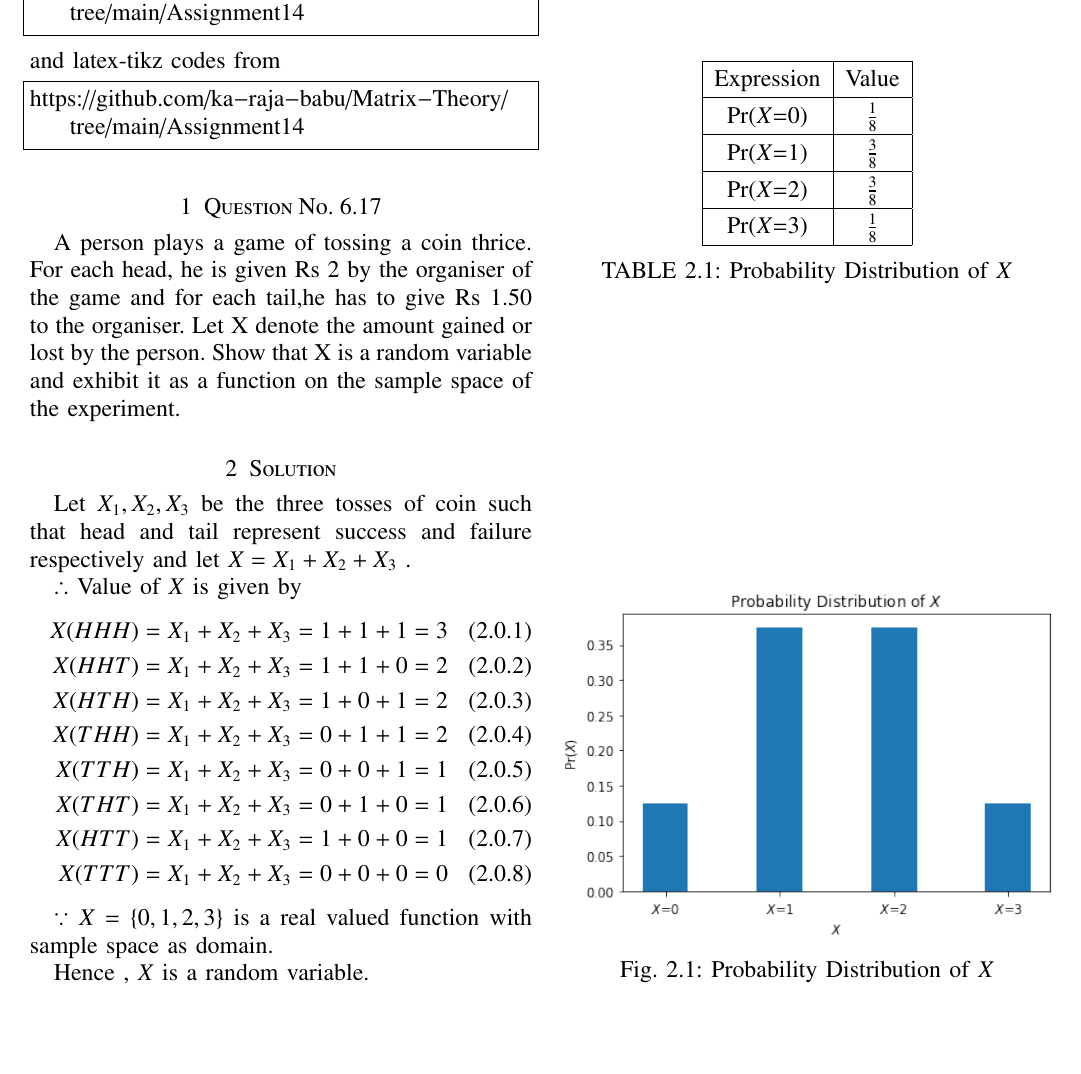
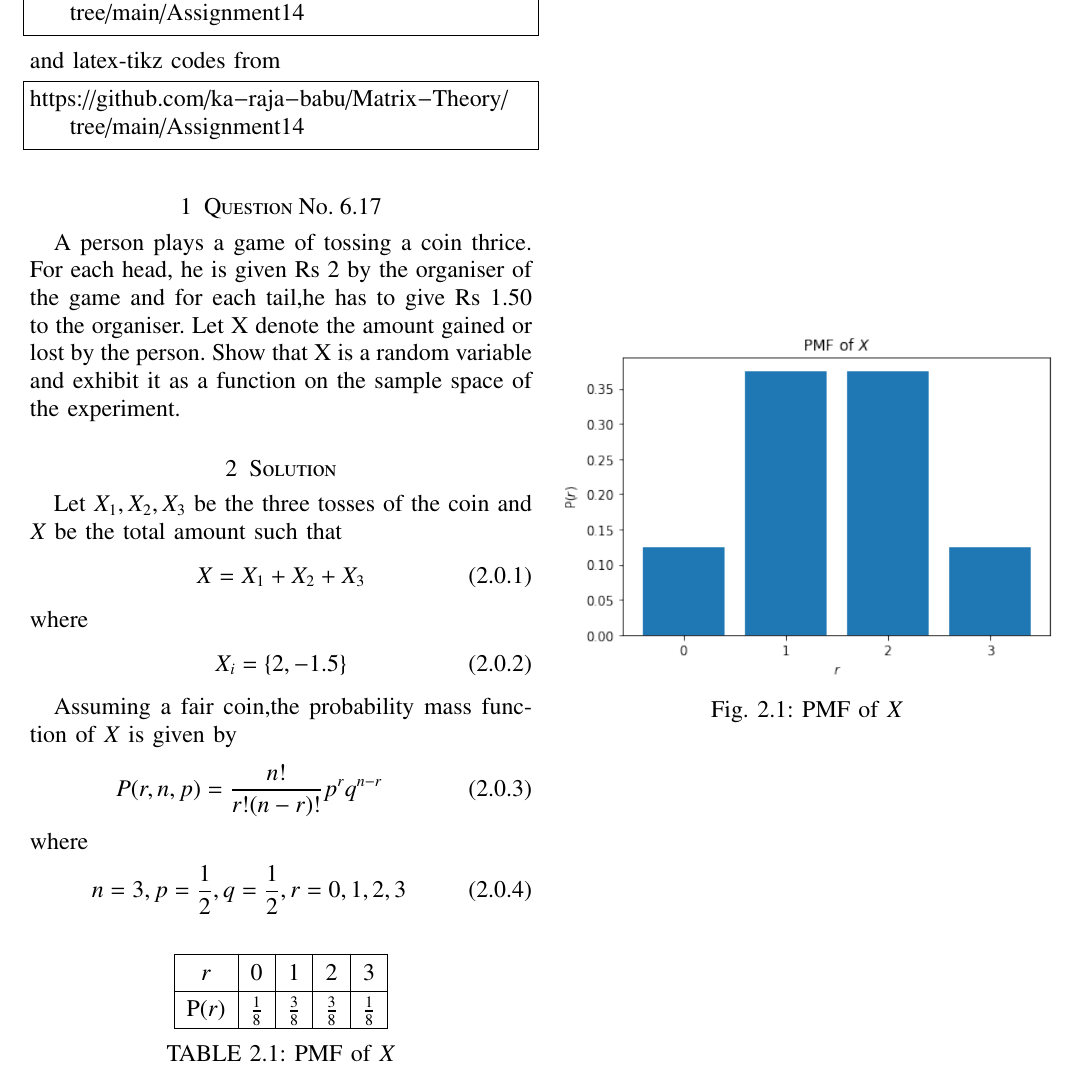
Before and after one commit to ka-raja-babu/Matrix-Theory, a LaTeX problem sheet (Assignment14/Assignment14.tex): part of the page, cut so that both start at the same text, the shorter picture padded with empty space. Compiled offline with pdfLaTeX.

Commit message:
Add files via upload

```diff
--- a/Assignment14/Assignment14.tex
+++ b/Assignment14/Assignment14.tex
@@ -149,49 +149,43 @@ A person plays a game of tossing a coin thrice. For each head, he is given Rs 2
 
 \section{Solution}
 
-Let $X_1,X_2,X_3$ be the three tosses of coin such that head and tail represent success and failure respectively and let $X=X_1+X_2+X_3$ .
-
-$\therefore$ Value of $X$ is given by
+Let $X_1,X_2,X_3$ be the three tosses of the coin and $X$ be the total amount such that
 \begin{align}
-    X(HHH) &= X_1+X_2+X_3 = 1+1+1 = 3 \\
-    X(HHT) &= X_1+X_2+X_3 = 1+1+0 = 2 \\
-    X(HTH) &= X_1+X_2+X_3 = 1+0+1 = 2 \\
-    X(THH) &= X_1+X_2+X_3 = 0+1+1 = 2 \\
-    X(TTH) &= X_1+X_2+X_3 = 0+0+1 = 1 \\
-    X(THT) &= X_1+X_2+X_3 = 0+1+0 = 1 \\
-    X(HTT) &= X_1+X_2+X_3 = 1+0+0 = 1 \\
-    X(TTT) &= X_1+X_2+X_3 = 0+0+0 = 0
+    X &= X_1+X_2+X_3
+\end{align}
+where
+\begin{align}
+    X_i &= \{2,-1.5\}
 \end{align}
 
-$\because X=\{0,1,2,3\}$ is a real valued function with sample space as domain.
-
-Hence , $X$ is a random variable.
+Assuming a fair coin,the probability mass function of $X$ is given by
+\begin{align}
+    P(r,n,p) &= \frac{n!}{r!(n-r)!}p^r q^{n-r}
+\end{align}
+where
+\begin{align}
+    n=3,p=\frac{1}{2},q=\frac{1}{2},r=0,1,2,3
+\end{align}
 
 \numberwithin{table}{section}
 \begin{table}[!ht]
 \centering
-\begin{tabular}{|c|c|}
+\begin{tabular}{|c|c|c|c|c|}
 \hline
-Expression & Value \\
+$r$ & 0 & 1 & 2 & 3 \\
 \hline
-Pr($X$=0) & $\frac{1}{8}$ \\
-\hline
-Pr($X$=1) & $\frac{3}{8}$ \\
-\hline
-Pr($X$=2) & $\frac{3}{8}$ \\
-\hline
-Pr($X$=3) & $\frac{1}{8}$ \\
+P($r$) & $\frac{1}{8}$ & $\frac{3}{8}$ & $\frac{3}{8}$ & $\frac{1}{8}$ \\
 \hline
 \end{tabular}
-\caption{Probability Distribution of $X$}
-\label{tab:table2}
+\caption{PMF of $X$}
+\label{tab:table1}
 \end{table}
 
 \numberwithin{figure}{section}
 \begin{figure}[!ht]
 \centering
 \includegraphics[width=\columnwidth]{Figure14}
-\caption{Probability Distribution of $X$}
+\caption{PMF of $X$}
 \label{fig:fig1}
 \end{figure}
 
```
Also changed, not shown: Assignment14/Assignment14.pdf, Assignment14/Figure14.png, 1 other file.
